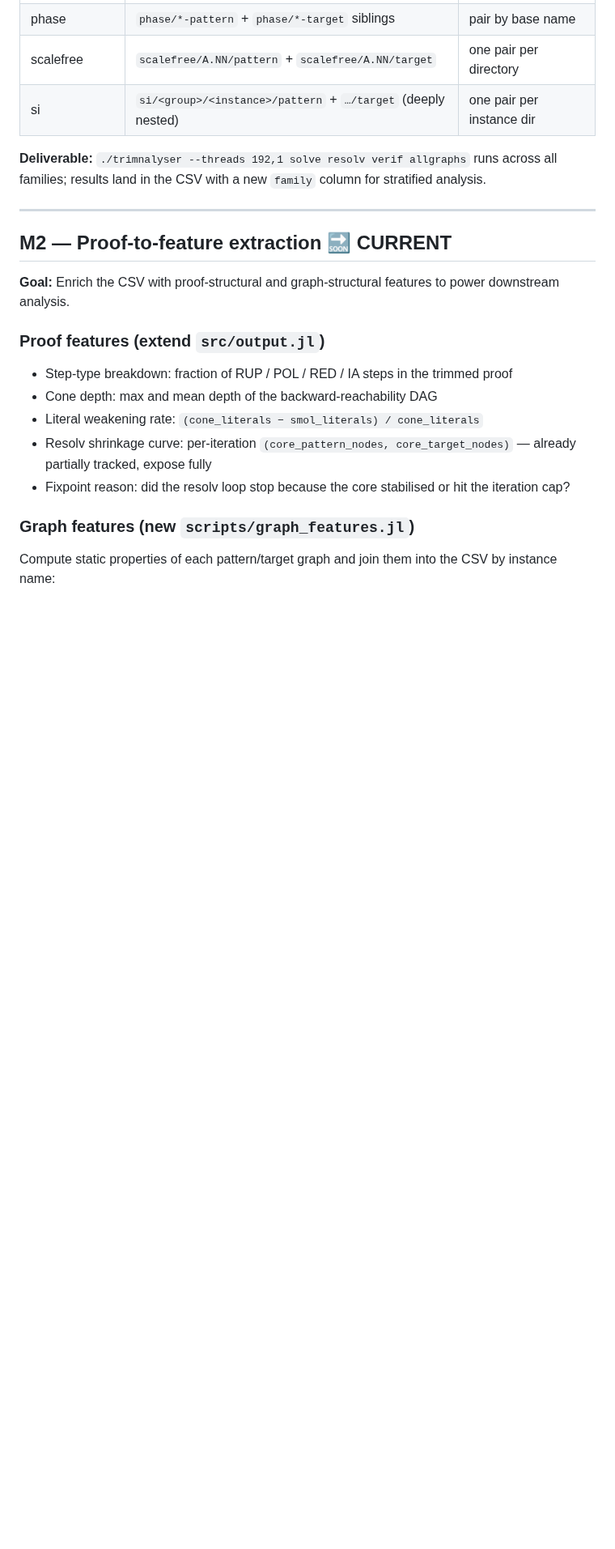
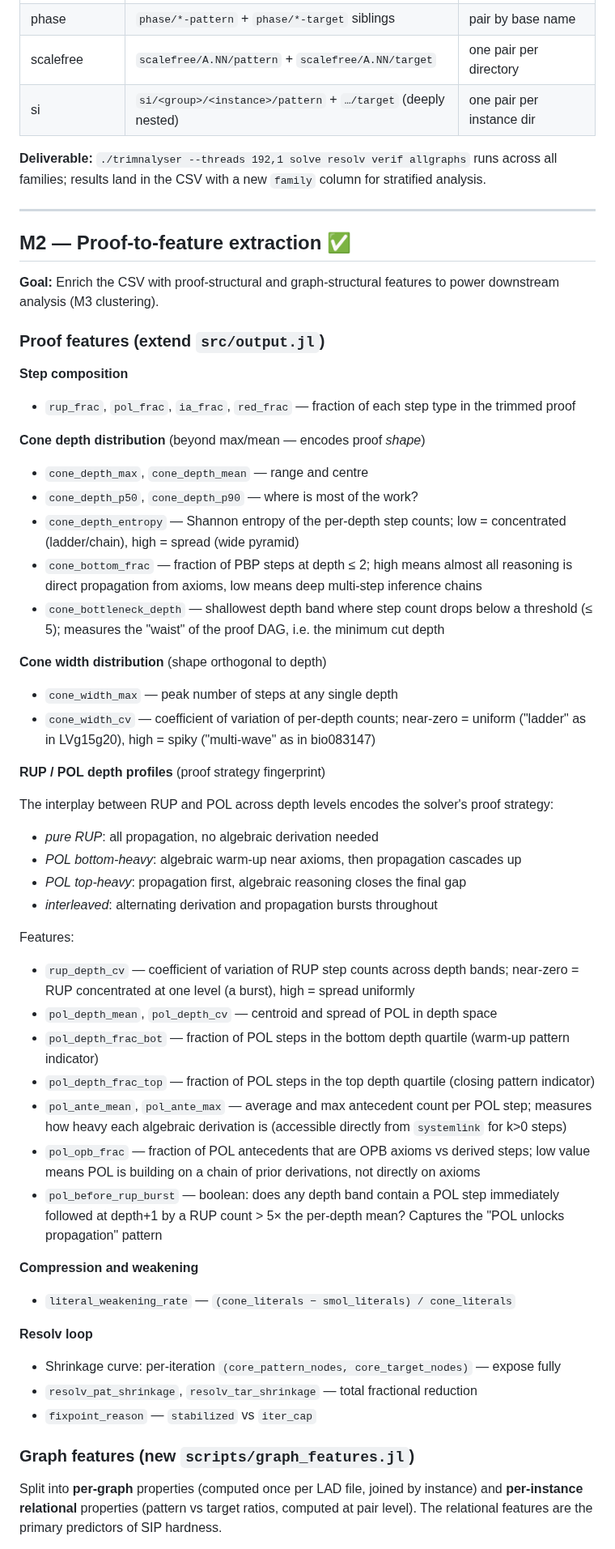
Before and after one commit to ArthurGontierPro/trimnalyser, a Markdown page: ROADMAP.md, the part around one of its changes. Shown at 81% size. Drawn GitHub-style; blank space fills up the shorter version.

Commit message:
docs: mark M2 complete, M3 current
Co-Authored-By: Claude Sonnet 4.6 <noreply@anthropic.com>

```diff
--- a/ROADMAP.md
+++ b/ROADMAP.md
@@ -27,19 +27,52 @@ All families use the same LAD graph format (`first line = node count; subsequent
 
 ---
 
-## M2 — Proof-to-feature extraction 🔜 CURRENT
+## M2 — Proof-to-feature extraction ✅
 
-**Goal:** Enrich the CSV with proof-structural and graph-structural features to power downstream analysis.
+**Goal:** Enrich the CSV with proof-structural and graph-structural features to power downstream analysis (M3 clustering).
 
 ### Proof features (extend `src/output.jl`)
 
-- Step-type breakdown: fraction of RUP / POL / RED / IA steps in the trimmed proof
-- Cone depth: max and mean depth of the backward-reachability DAG
-- Literal weakening rate: `(cone_literals − smol_literals) / cone_literals`
-- Resolv shrinkage curve: per-iteration `(core_pattern_nodes, core_target_nodes)` — already partially tracked, expose fully
-- Fixpoint reason: did the resolv loop stop because the core stabilised or hit the iteration cap?
+**Step composition**
+- `rup_frac`, `pol_frac`, `ia_frac`, `red_frac` — fraction of each step type in the trimmed proof
+
+**Cone depth distribution** (beyond max/mean — encodes proof *shape*)
+- `cone_depth_max`, `cone_depth_mean` — range and centre
+- `cone_depth_p50`, `cone_depth_p90` — where is most of the work?
+- `cone_depth_entropy` — Shannon entropy of the per-depth step counts; low = concentrated (ladder/chain), high = spread (wide pyramid)
+- `cone_bottom_frac` — fraction of PBP steps at depth ≤ 2; high means almost all reasoning is direct propagation from axioms, low means deep multi-step inference chains
+- `cone_bottleneck_depth` — shallowest depth band where step count drops below a threshold (≤ 5); measures the "waist" of the proof DAG, i.e. the minimum cut depth
+
+**Cone width distribution** (shape orthogonal to depth)
+- `cone_width_max` — peak number of steps at any single depth
+- `cone_width_cv` — coefficient of variation of per-depth counts; near-zero = uniform ("ladder" as in LVg15g20), high = spiky ("multi-wave" as in bio083147)
+
+**RUP / POL depth profiles** (proof strategy fingerprint)
+
+The interplay between RUP and POL across depth levels encodes the solver's proof strategy:
+- *pure RUP*: all propagation, no algebraic derivation needed
+- *POL bottom-heavy*: algebraic warm-up near axioms, then propagation cascades up
+- *POL top-heavy*: propagation first, algebraic reasoning closes the final gap
+- *interleaved*: alternating derivation and propagation bursts throughout
+
+Features:
+- `rup_depth_cv` — coefficient of variation of RUP step counts across depth bands; near-zero = RUP concentrated at one level (a burst), high = spread uniformly
+- `pol_depth_mean`, `pol_depth_cv` — centroid and spread of POL in depth space
+- `pol_depth_frac_bot` — fraction of POL steps in the bottom depth quartile (warm-up pattern indicator)
+- `pol_depth_frac_top` — fraction of POL steps in the top depth quartile (closing pattern indicator)
+- `pol_ante_mean`, `pol_ante_max` — average and max antecedent count per POL step; measures how heavy each algebraic derivation is (accessible directly from `systemlink` for k>0 steps)
+- `pol_opb_frac` — fraction of POL antecedents that are OPB axioms vs derived steps; low value means POL is building on a chain of prior derivations, not directly on axioms
+- `pol_before_rup_burst` — boolean: does any depth band contain a POL step immediately followed at depth+1 by a RUP count > 5× the per-depth mean? Captures the "POL unlocks propagation" pattern
+
+**Compression and weakening**
+- `literal_weakening_rate` — `(cone_literals − smol_literals) / cone_literals`
+
+**Resolv loop**
+- Shrinkage curve: per-iteration `(core_pattern_nodes, core_target_nodes)` — expose fully
+- `resolv_pat_shrinkage`, `resolv_tar_shrinkage` — total fractional reduction
+- `fixpoint_reason` — `stabilized` vs `iter_cap`
 
 ### Graph features (new `scripts/graph_features.jl`)
 
-Compute static properties of each pattern/target graph and join them into the CSV by instance name:
+Split into **per-graph** properties (computed once per LAD file, joined by instance) and **per-instance relational** properties (pattern vs target ratios, computed at pair level). The relational features are the primary predictors of SIP hardness.
 
```
Also changed, not shown: other parts of ROADMAP.md (+19 -10 lines).
